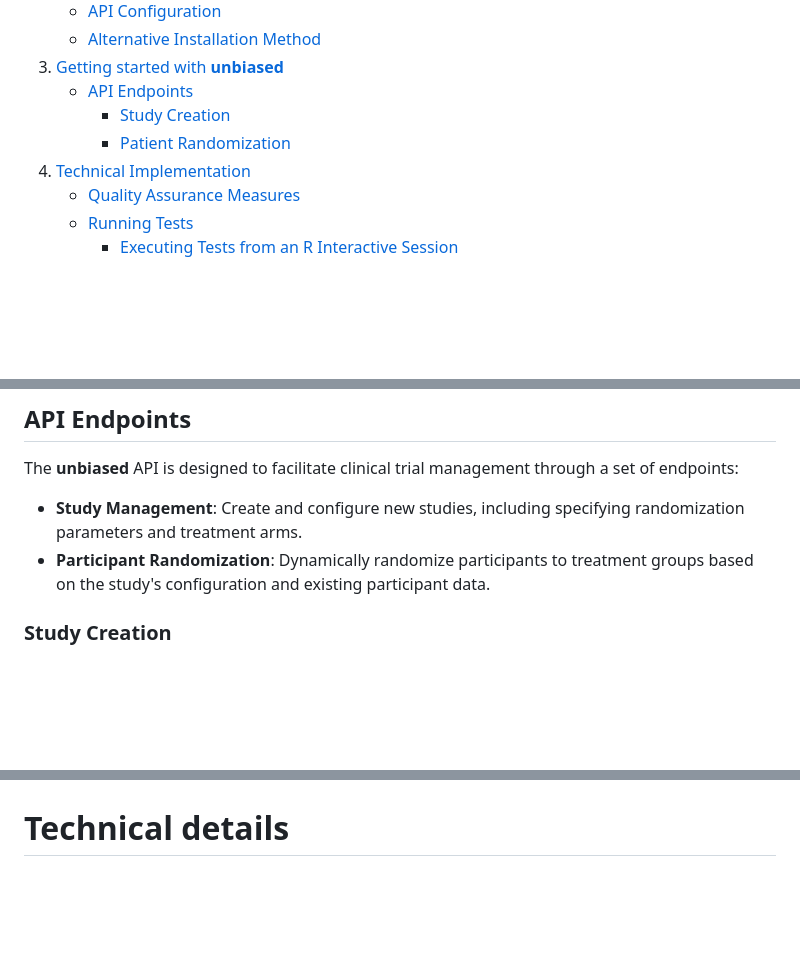
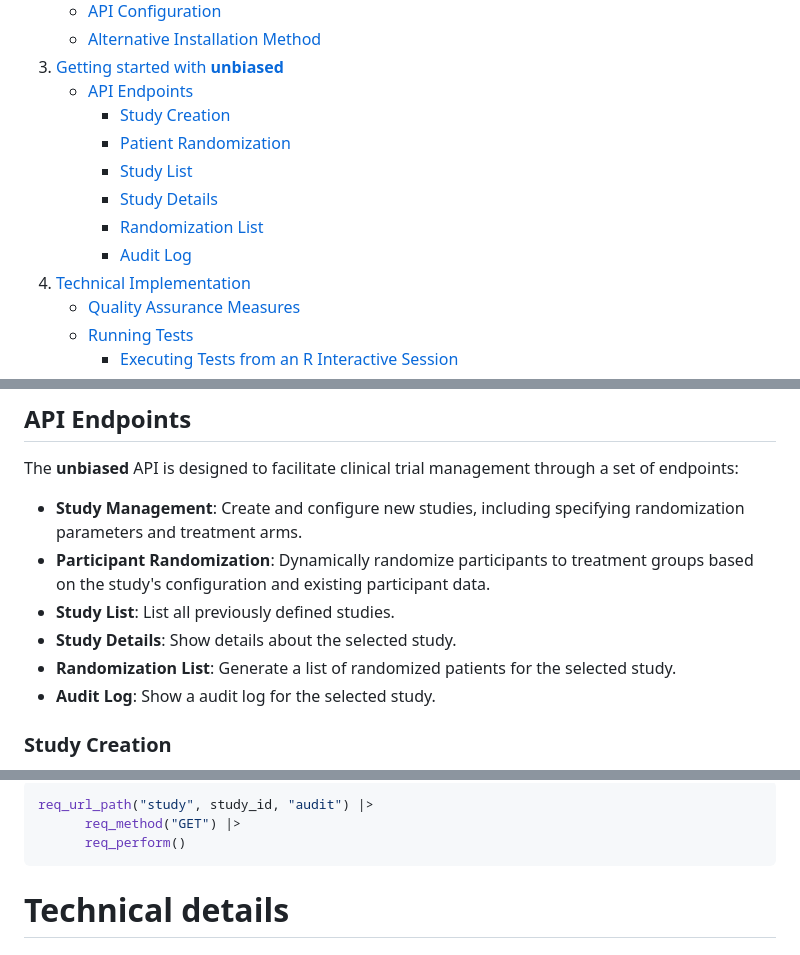
Before and after one commit to ttscience/unbiased, a Markdown page: README.md, 3 parts joined by grey strips. Rendered like a GitHub page; blank space fills up the shorter version.

````diff
--- a/README.md
+++ b/README.md
@@ -27,6 +27,10 @@ By choosing **unbiased**, you're adopting a sophisticated approach to trial rand
      - [API Endpoints](#api-endpoints)
         - [Study Creation](#study-creation)
         - [Patient Randomization](#patient-randomization)
+        - [Study List](#study-list)
+        - [Study Details](#study-details)
+        - [Randomization List](#randomization-list)
+        - [Audit Log](#audit-log)
 4. [Technical Implementation](#technical-implementation)
    - [Quality Assurance Measures](#quality-assurance-measures)
    - [Running Tests](#running-tests)
@@ -117,6 +120,10 @@ The **unbiased** API is designed to facilitate clinical trial management through
 
 - **Study Management**: Create and configure new studies, including specifying randomization parameters and treatment arms.
 - **Participant Randomization**: Dynamically randomize participants to treatment groups based on the study's configuration and existing participant data.
+- **Study List**: List all previously defined studies.
+- **Study Details**: Show details about the selected study.
+- **Randomization List**: Generate a list of randomized patients for the selected study.
+- **Audit Log**: Show a audit log for the selected study.
 
 
 ### Study Creation
@@ -179,3 +245,9 @@ This endpoint determines the patient's treatment group.
+```R
+req_url_path("study", study_id, "audit") |>
+      req_method("GET") |>
+      req_perform()
+```
+
 # Technical details
 
 ## Running Tests
````
Also changed, not shown: other parts of README.md (+59 -1 lines).
